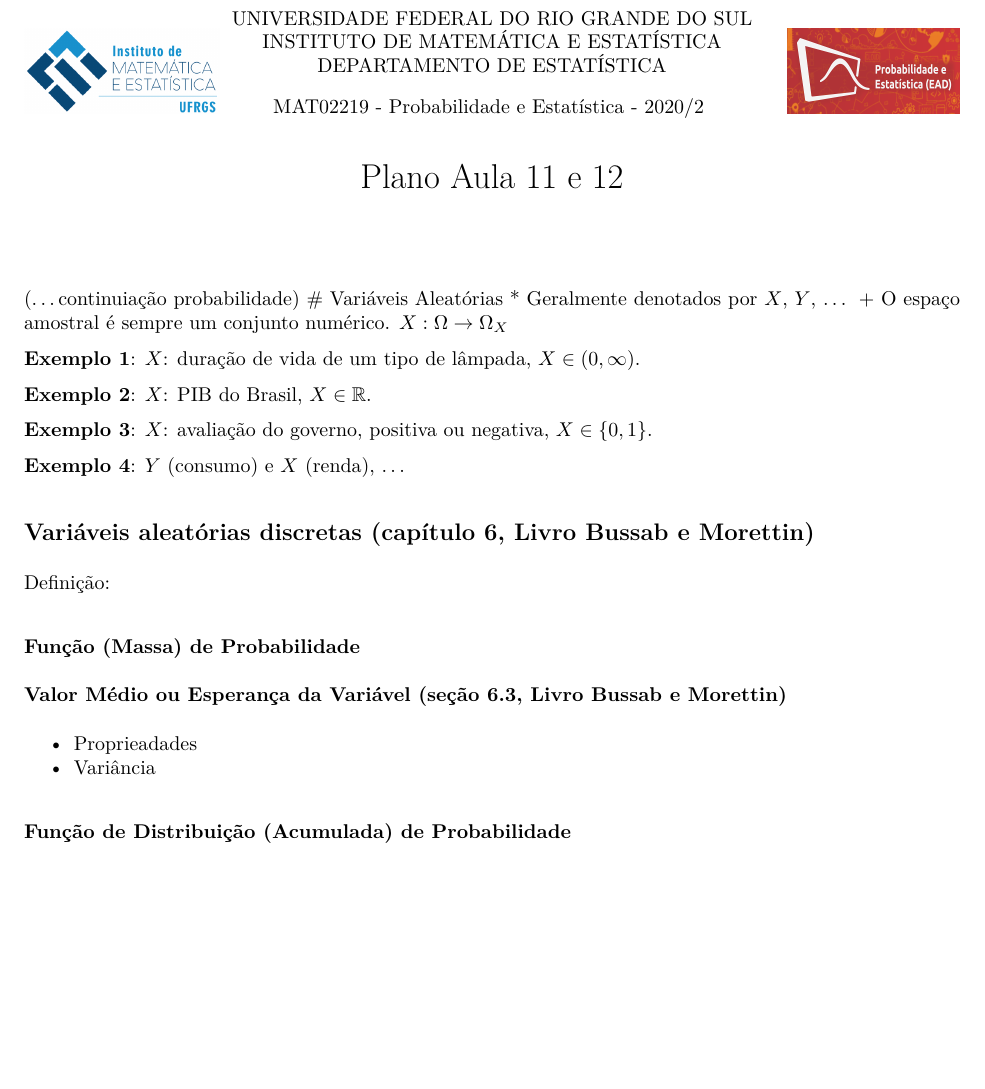
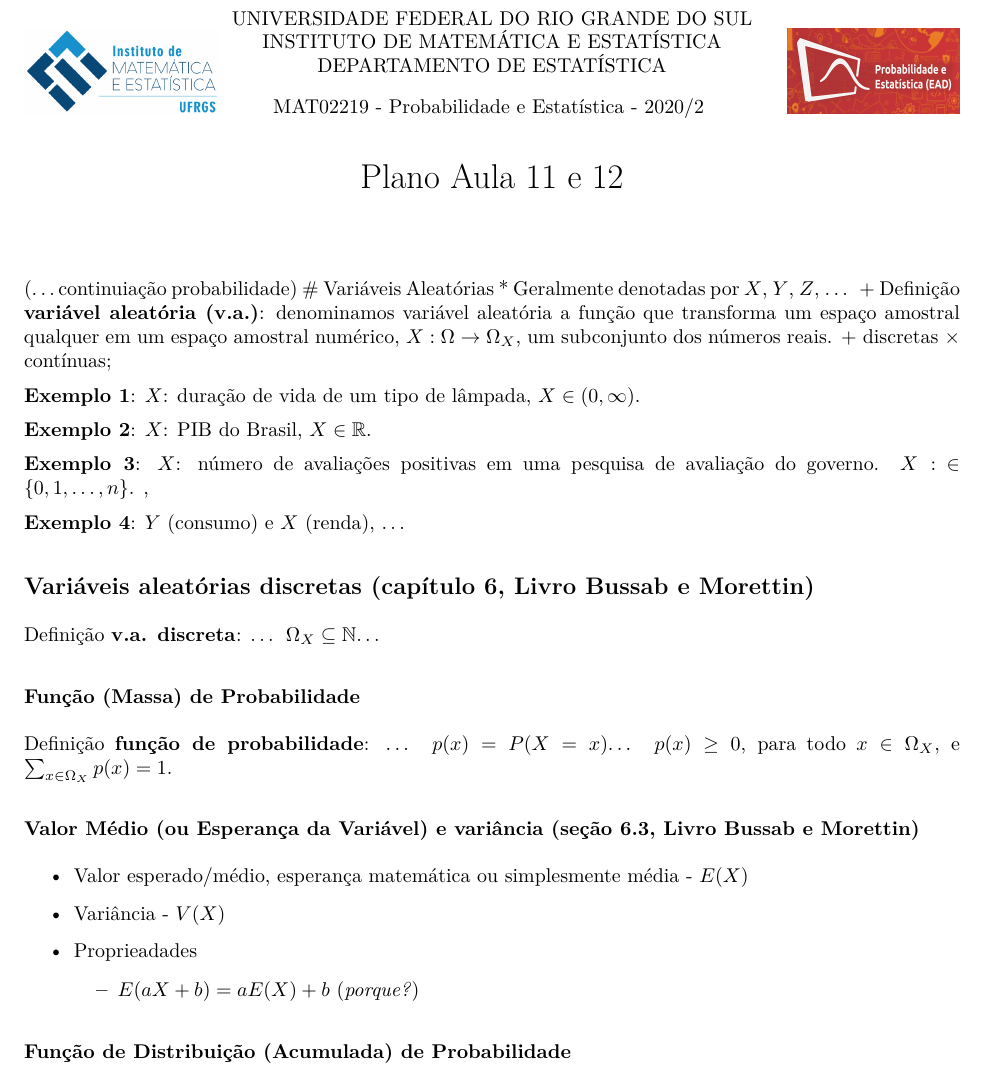
Before and after one commit to markus-stein/MAT02219EAD, an R Markdown document (plano-aulas/ProbabilidadeEstatistica_aula11e12_topicos.Rmd): part of the page, cut so that both start at the same text, the shorter picture padded with empty space. The pictures show the output file plano-aulas/ProbabilidadeEstatistica_aula11e12_topicos.pdf that the author committed with the source.

Commit message:
week 6 updates

````diff
--- a/plano-aulas/ProbabilidadeEstatistica_aula11e12_topicos.Rmd
+++ b/plano-aulas/ProbabilidadeEstatistica_aula11e12_topicos.Rmd
@@ -26,8 +26,9 @@ knitr::opts_chunk$set(echo = TRUE)
 ```
 (...continuiação probabilidade)
 # Variáveis Aleatórias
-* Geralmente denotados por $X$, $Y$, ...
-    + O espaço amostral é sempre um conjunto numérico. $X: \Omega \rightarrow \Omega_X$
+* Geralmente denotadas por $X$, $Y$, $Z$, ...
+    + Definição **variável aleatória (v.a.)**: denominamos variável aleatória a função que transforma um espaço amostral qualquer em um espaço amostral numérico, $X: \Omega \rightarrow \Omega_X$, um subconjunto dos números reais.
+    + discretas $\times$ contínuas;
 
 **Exemplo 1**: $X$: duração de vida de um tipo de lâmpada, $X \in (0, \infty)$.
 <!-- , $X \sim Normal(\mu, \sigma^2)$. $E(X) = \mu$.   -->
@@ -35,20 +36,28 @@ knitr::opts_chunk$set(echo = TRUE)
 **Exemplo 2**: $X$: PIB do Brasil, $X \in \mathbb{R}$.
 <!-- , $X \sim Normal(\mu, \sigma^2)$. $E(X) = \mu$.   -->
 
-**Exemplo 3**: $X$: avaliação do governo, positiva ou negativa, $X \in \{0, 1\}$.
-<!-- , $X \sim Bernoulli(\pi)$. $E(X) = \pi$.   -->
+**Exemplo 3**: $X$: número de avaliações positivas em uma pesquisa de avaliação do governo. $X:$ $\in \{0, 1, \ldots, n\}$.
+<!-- , $X \sim Bernoulli(\pi)$. $E(X) = \pi$.   -->,
 
 **Exemplo 4**: $Y$ (consumo) e $X$ (renda), ...
 <!-- $E(Y) = \alpha + \beta X$.   -->
 
+
+
 ## Variáveis aleatórias discretas (capítulo 6, Livro Bussab e Morettin)
-Definição:
+Definição **v.a. discreta**: ... $\Omega_X \subseteq \mathbb{N}$...
 
 ### Função (Massa) de Probabilidade
+Definição **função de probabilidade**: ... $p(x) = P(X=x)$... $p(x) \geq 0$, para todo $x \in \Omega_X$, e $\sum_{x \in \Omega_X} p(x) = 1$.
 
-### Valor Médio ou Esperança da Variável (seção 6.3, Livro Bussab e Morettin)
+
+### Valor Médio (ou Esperança da Variável) e variância (seção 6.3, Livro Bussab e Morettin)
+* Valor esperado/médio, esperança matemática ou simplesmente média - $E(X)$
+* Variância - $V(X)$
+
+
 * Proprieadades
-* Variância
+    + $E(aX + b) = a E(X) + b$ (*porque?*)
 
 ### Função de Distribuição (Acumulada) de Probabilidade
 
````
Also changed, not shown: plano-aulas/ProbabilidadeEstatistica_aula11e12_topicos.pdf, plano-aulas/ProbabilidadeEstatistica_aula11e12_topicos.Rmd (2 more changed lines), 1 other file.
